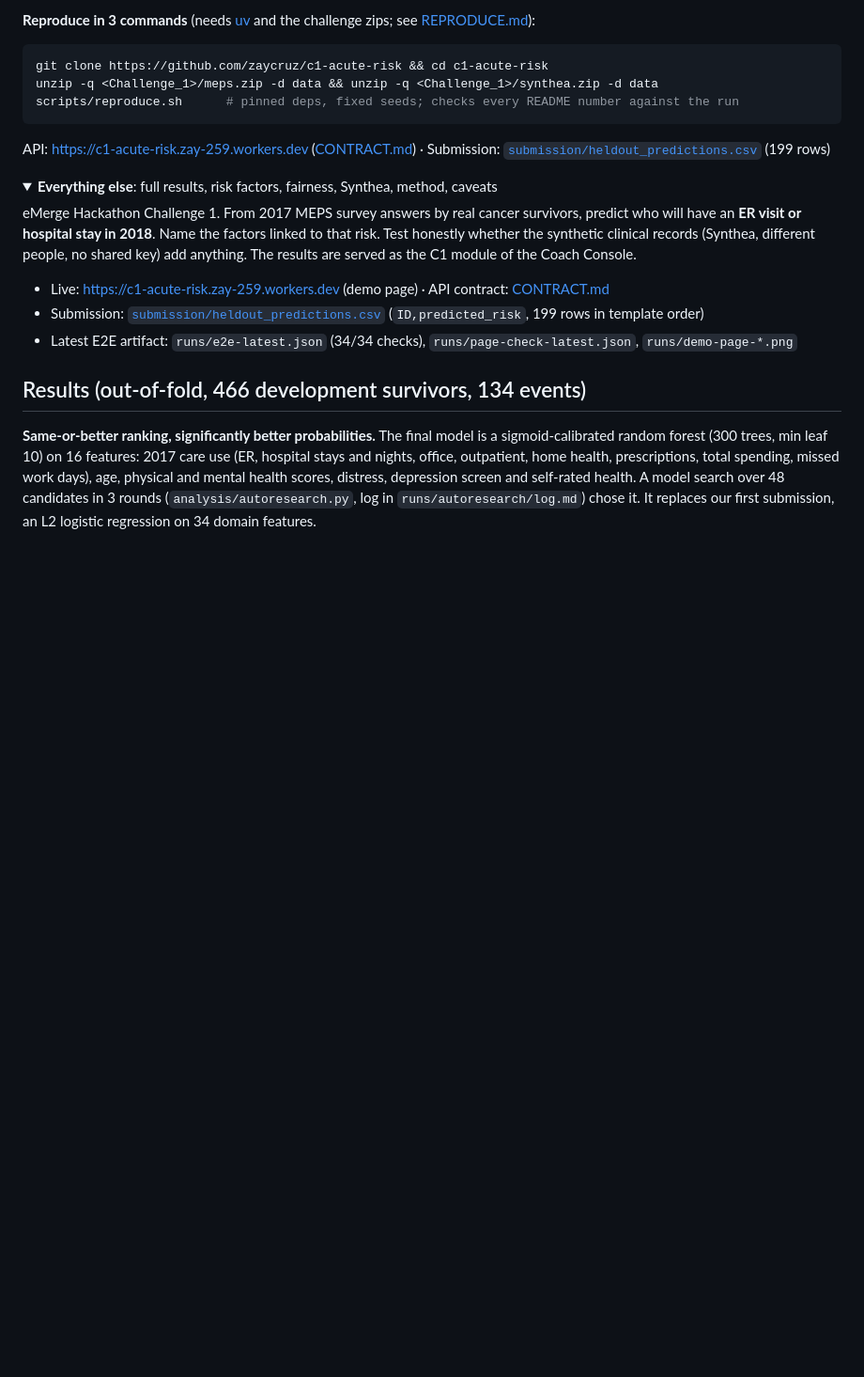
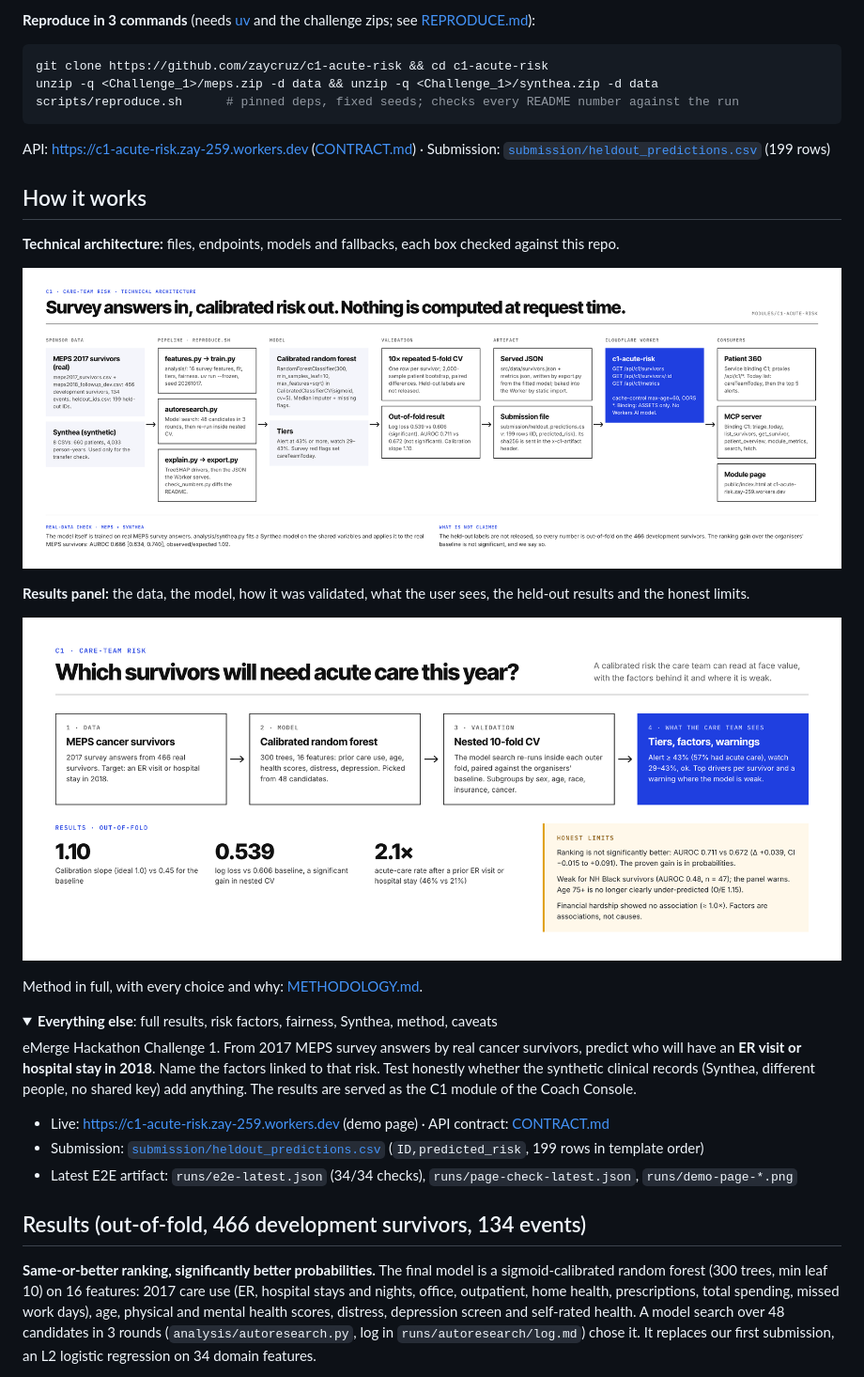
Before and after one commit to zaycruz/c1-acute-risk, a Markdown page: README.md, the part around the change. Shown at 94% size. GitHub-like rendering; pictures changed too: docs/arch-c1.png (added), docs/c1.png (added); folded sections open; blank space fills up the shorter version.

Commit message:
docs: How it works section with the architecture diagrams
Adds docs/ PNG exports from the Paper diagrams in survivorship-360 and a
How it works section near the top of the README. No code or number changes.

Co-Authored-By: Claude Opus 5.5 <noreply@anthropic.com>

````diff
--- a/README.md
+++ b/README.md
@@ -22,6 +22,18 @@ scripts/reproduce.sh      # pinned deps, fixed seeds; checks every README number
 ```
 
 API: https://c1-acute-risk.zay-259.workers.dev ([CONTRACT.md](CONTRACT.md)) · Submission: [`submission/heldout_predictions.csv`](submission/heldout_predictions.csv) (199 rows)
+
+## How it works
+
+**Technical architecture:** files, endpoints, models and fallbacks, each box checked against this repo.
+
+![C1 technical architecture](docs/arch-c1.png)
+
+**Results panel:** the data, the model, how it was validated, what the user sees, the held-out results and the honest limits.
+
+![C1 Care-team risk](docs/c1.png)
+
+Method in full, with every choice and why: [METHODOLOGY.md](METHODOLOGY.md).
 
 <details>
 <summary><b>Everything else</b>: full results, risk factors, fairness, Synthea, method, caveats</summary>
````
